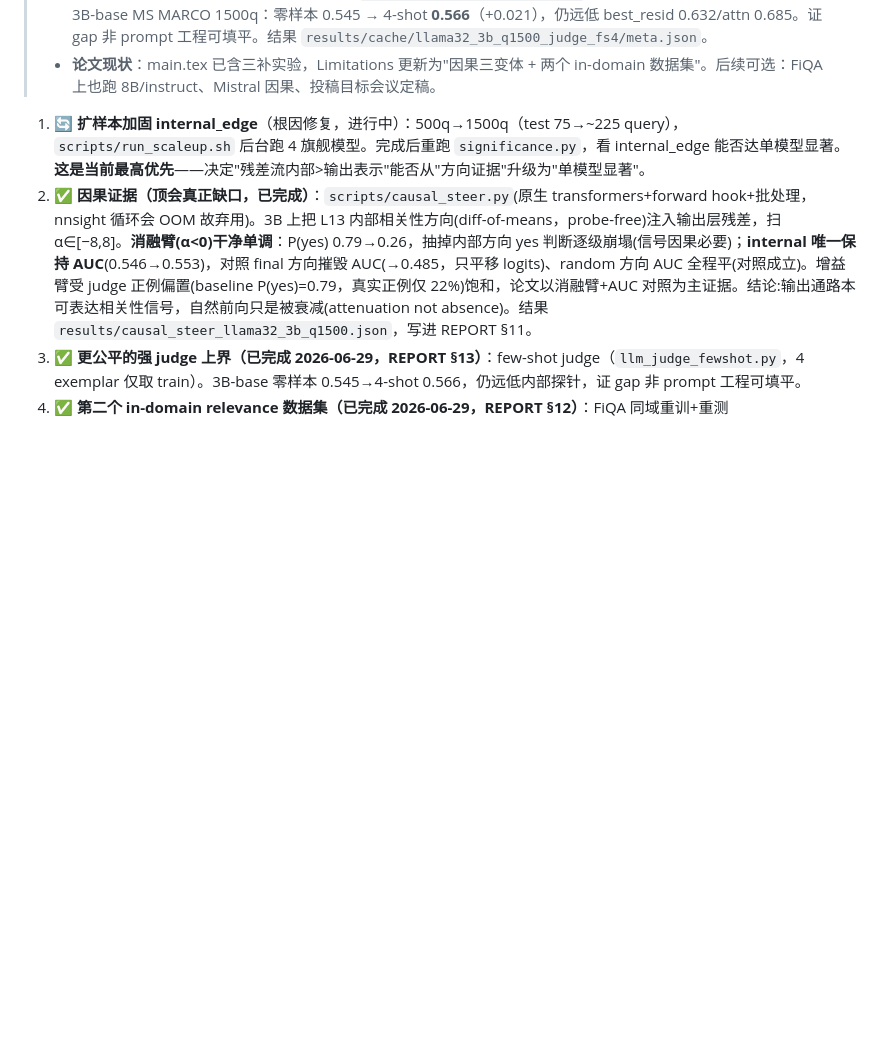
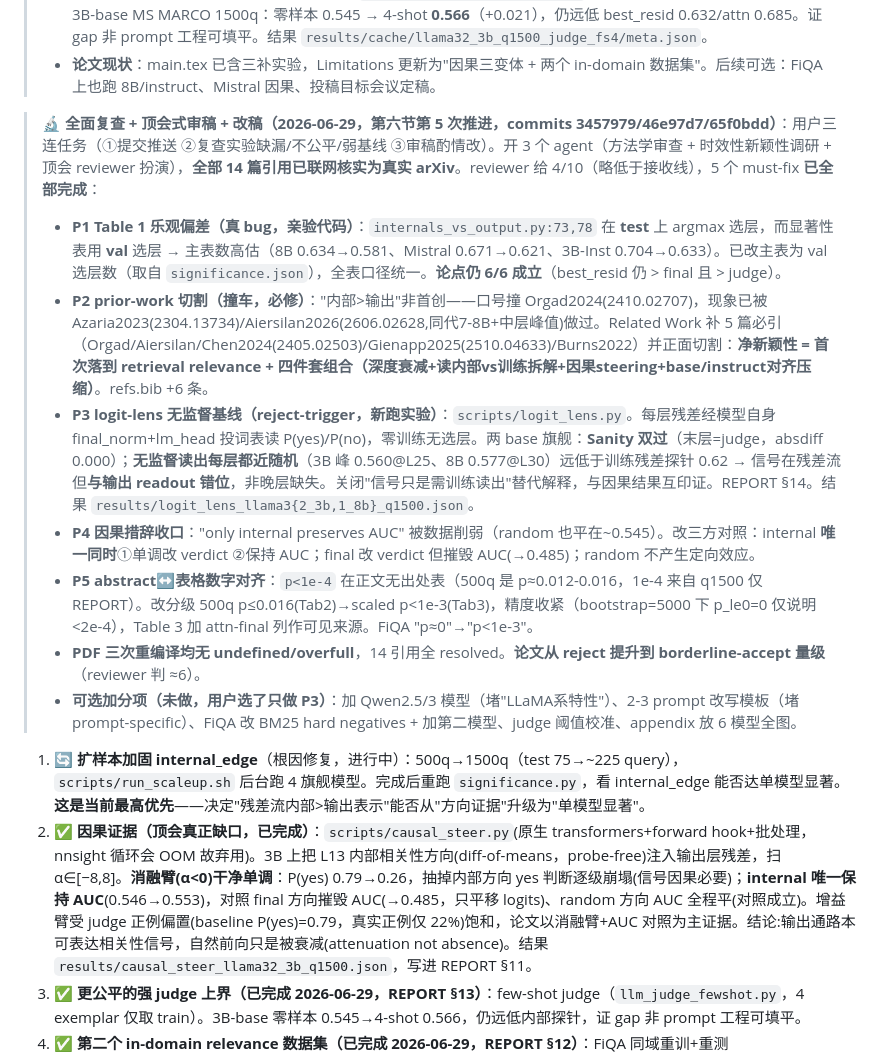
Before and after one commit to new-life-fch/my_paper_project, a Markdown page: CLAUDE.md, the part around the change. Drawn GitHub-style; blank space fills up the shorter version.

Commit message:
docs(paper-A): §6 记录复查+顶会审稿+改稿(5 must-fix 全完成,论文升至 borderline-accept)
Co-Authored-By: Claude Opus 4.8 <noreply@anthropic.com>

```diff
--- a/CLAUDE.md
+++ b/CLAUDE.md
@@ -178,6 +178,15 @@
 > - **③ few-shot judge 上界（REPORT §13）**：`scripts/llm_judge_fewshot.py`（4 exemplar 仅取 train，无泄露）。3B-base MS MARCO 1500q：零样本 0.545 → 4-shot **0.566**（+0.021），仍远低 best_resid 0.632/attn 0.685。证 gap 非 prompt 工程可填平。结果 `results/cache/llama32_3b_q1500_judge_fs4/meta.json`。
 > - **论文现状**：main.tex 已含三补实验，Limitations 更新为"因果三变体 + 两个 in-domain 数据集"。后续可选：FiQA 上也跑 8B/instruct、Mistral 因果、投稿目标会议定稿。
 
+> 🔬 **全面复查 + 顶会式审稿 + 改稿（2026-06-29，第六节第 5 次推进，commits 3457979/46e97d7/65f0bdd）**：用户三连任务（①提交推送 ②复查实验缺漏/不公平/弱基线 ③审稿酌情改）。开 3 个 agent（方法学审查 + 时效性新颖性调研 + 顶会 reviewer 扮演），**全部 14 篇引用已联网核实为真实 arXiv**。reviewer 给 4/10（略低于接收线），5 个 must-fix **已全部完成**：
+> - **P1 Table 1 乐观偏差（真 bug，亲验代码）**：`internals_vs_output.py:73,78` 在 **test** 上 argmax 选层，而显著性表用 **val** 选层 → 主表数高估（8B 0.634→0.581、Mistral 0.671→0.621、3B-Inst 0.704→0.633）。已改主表为 val 选层数（取自 `significance.json`），全表口径统一。**论点仍 6/6 成立**（best_resid 仍 > final 且 > judge）。
+> - **P2 prior-work 切割（撞车，必修）**："内部>输出"非首创——口号撞 Orgad2024(2410.02707)，现象已被 Azaria2023(2304.13734)/Aiersilan2026(2606.02628,同代7-8B+中层峰值)做过。Related Work 补 5 篇必引（Orgad/Aiersilan/Chen2024(2405.02503)/Gienapp2025(2510.04633)/Burns2022）并正面切割：**净新颖性 = 首次落到 retrieval relevance + 四件套组合（深度衰减+读内部vs训练拆解+因果steering+base/instruct对齐压缩）**。refs.bib +6 条。
+> - **P3 logit-lens 无监督基线（reject-trigger，新跑实验）**：`scripts/logit_lens.py`。每层残差经模型自身 final_norm+lm_head 投词表读 P(yes)/P(no)，零训练无选层。两 base 旗舰：**Sanity 双过**（末层=judge，absdiff 0.000）；**无监督读出每层都近随机**（3B 峰 0.560@L25、8B 0.577@L30）远低于训练残差探针 0.62 → 信号在残差流但**与输出 readout 错位**，非晚层缺失。关闭"信号只是需训练读出"替代解释，与因果结果互印证。REPORT §14。结果 `results/logit_lens_llama3{2_3b,1_8b}_q1500.json`。
+> - **P4 因果措辞收口**："only internal preserves AUC" 被数据削弱（random 也平在~0.545）。改三方对照：internal **唯一同时**①单调改 verdict ②保持 AUC；final 改 verdict 但摧毁 AUC(→0.485)；random 不产生定向效应。
+> - **P5 abstract↔表格数字对齐**：`p<1e-4` 在正文无出处表（500q 是 p≈0.012-0.016，1e-4 来自 q1500 仅 REPORT）。改分级 500q p≤0.016(Tab2)→scaled p<1e-3(Tab3)，精度收紧（bootstrap=5000 下 p_le0=0 仅说明<2e-4），Table 3 加 attn-final 列作可见来源。FiQA "p≈0"→"p<1e-3"。
+> - **PDF 三次重编译均无 undefined/overfull**，14 引用全 resolved。**论文从 reject 提升到 borderline-accept 量级**（reviewer 判 ≈6）。
+> - **可选加分项（未做，用户选了只做 P3）**：加 Qwen2.5/3 模型（堵"LLaMA系特性"）、2-3 prompt 改写模板（堵 prompt-specific）、FiQA 改 BM25 hard negatives + 加第二模型、judge 阈值校准、appendix 放 6 模型全图。
+
 
 1. 🔄 **扩样本加固 internal_edge**（根因修复，进行中）：500q→1500q（test 75→~225 query），`scripts/run_scaleup.sh` 后台跑 4 旗舰模型。完成后重跑 `significance.py`，看 internal_edge 能否达单模型显著。**这是当前最高优先**——决定"残差流内部>输出表示"能否从"方向证据"升级为"单模型显著"。
 2. ✅ **因果证据（顶会真正缺口，已完成）**：`scripts/causal_steer.py`(原生 transformers+forward hook+批处理，nnsight 循环会 OOM 故弃用)。3B 上把 L13 内部相关性方向(diff-of-means，probe-free)注入输出层残差，扫 α∈[−8,8]。**消融臂(α<0)干净单调**：P(yes) 0.79→0.26，抽掉内部方向 yes 判断逐级崩塌(信号因果必要)；**internal 唯一保持 AUC**(0.546→0.553)，对照 final 方向摧毁 AUC(→0.485，只平移 logits)、random 方向 AUC 全程平(对照成立)。增益臂受 judge 正例偏置(baseline P(yes)=0.79，真实正例仅 22%)饱和，论文以消融臂+AUC 对照为主证据。结论:输出通路本可表达相关性信号，自然前向只是被衰减(attenuation not absence)。结果 `results/causal_steer_llama32_3b_q1500.json`，写进 REPORT §11。
```
